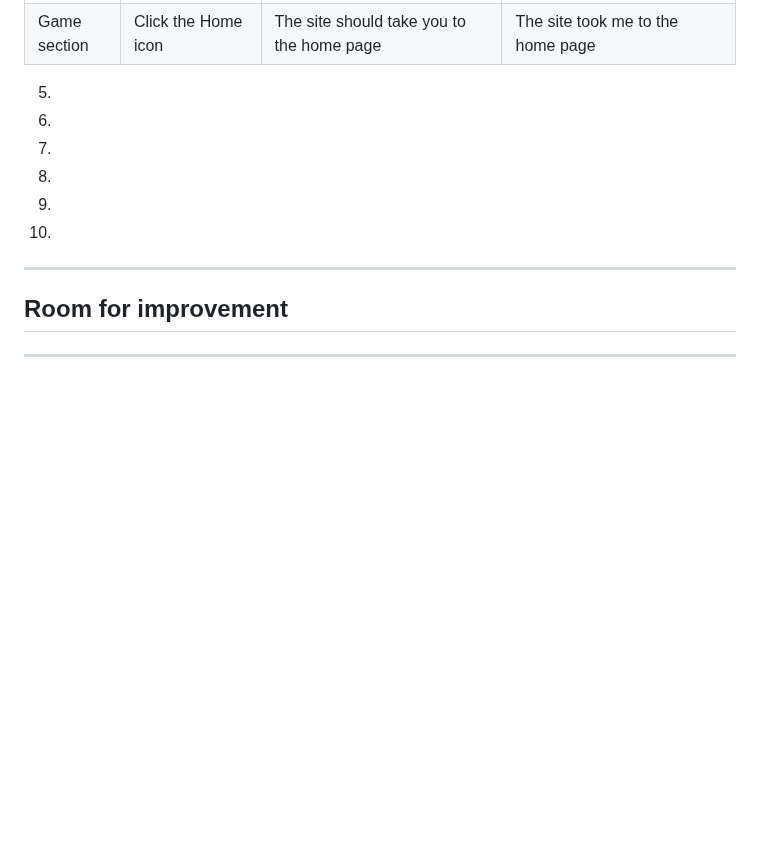
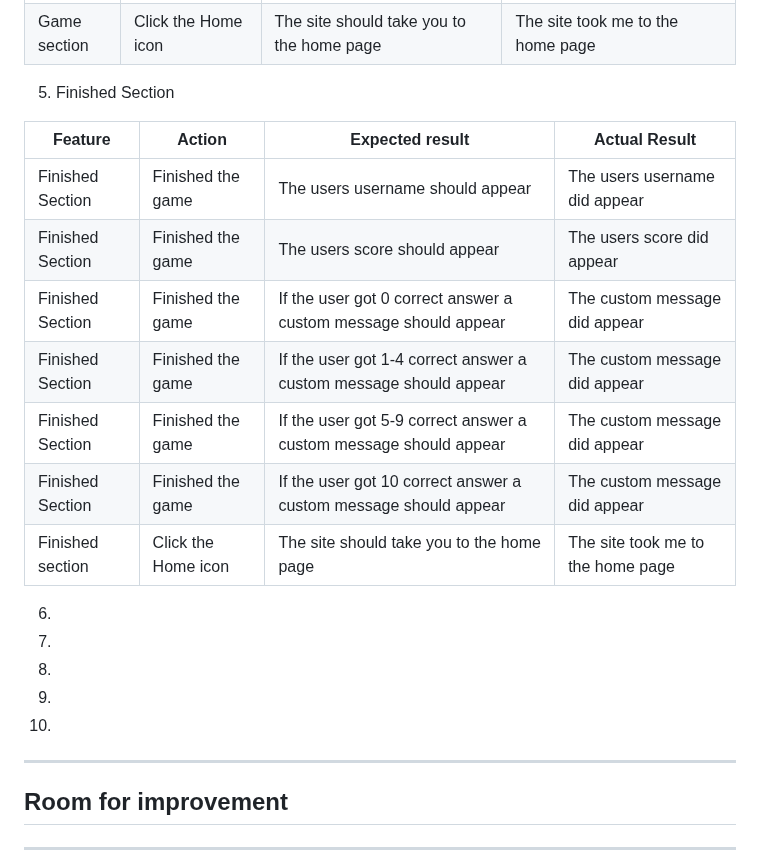
Before and after one commit to gStarhigh/pro2, a Markdown page: README.md, the part around the change. Rendered like a GitHub page; blank space fills up the shorter version.

Commit message:
added testing information to the finished section

```diff
--- a/README.md
+++ b/README.md
@@ -341,8 +341,17 @@ The wireframes should not be considered finished product, but as a tool I used a
 | Game Section | 10 questions have been answered | The finished section should appear | The finished section appeared. |
 | Game section | Click the Home icon | The site should take you to the home page | The site took me to the home page |
 
-5.
+5. Finished Section
 
+| **Feature** | **Action** | **Expected result** | **Actual Result** |
+|-------------|------------|---------------------|-------------------|
+| Finished Section | Finished the game | The users username should appear | The users username did appear |
+| Finished Section | Finished the game | The users score should appear | The users score did appear |
+| Finished Section | Finished the game | If the user got 0 correct answer a custom message should appear | The custom message did appear |
+| Finished Section | Finished the game | If the user got 1-4 correct answer a custom message should appear | The custom message did appear |
+| Finished Section | Finished the game | If the user got 5-9 correct answer a custom message should appear | The custom message did appear |
+| Finished Section | Finished the game | If the user got 10 correct answer a custom message should appear | The custom message did appear |
+| Finished section | Click the Home icon | The site should take you to the home page | The site took me to the home page |
 6.
 
 7.
```
